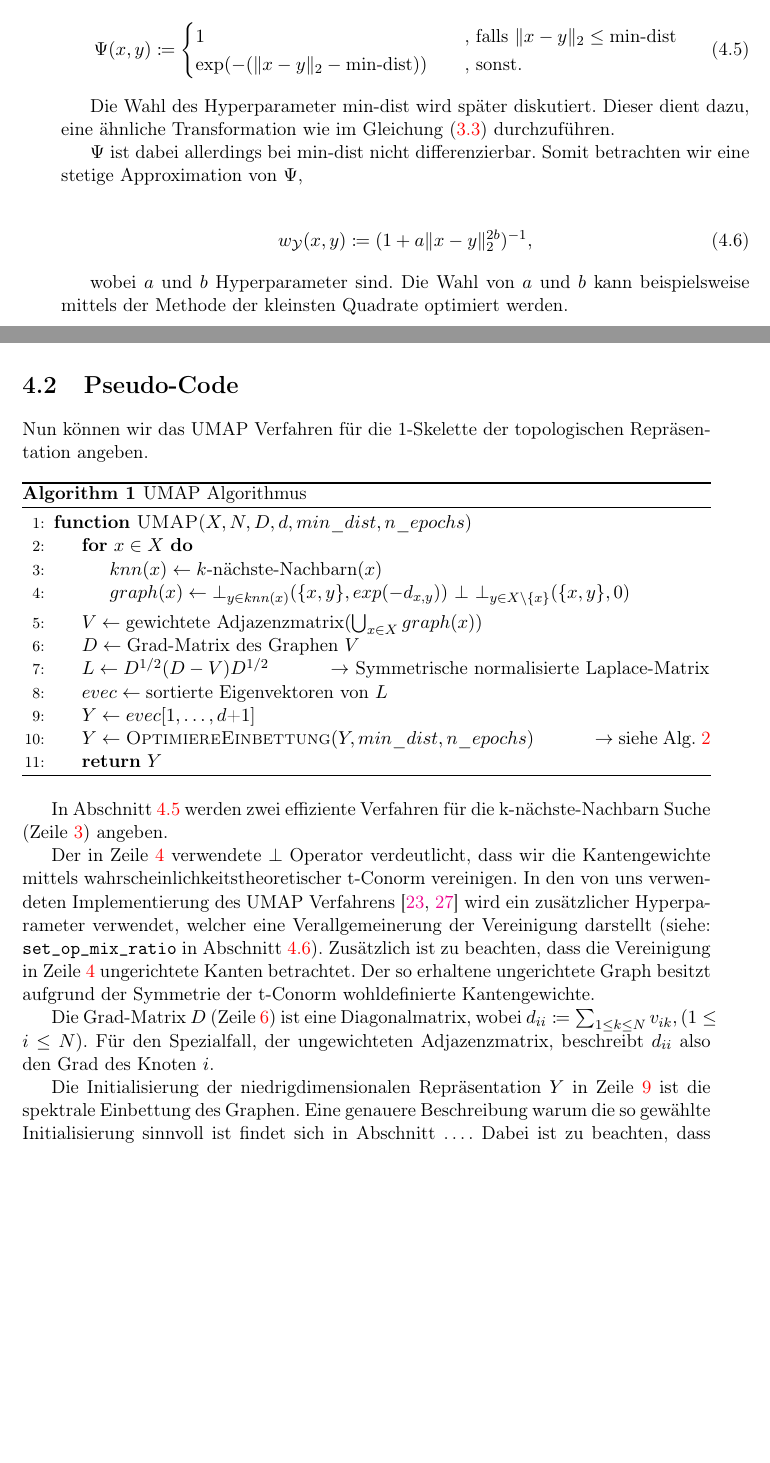
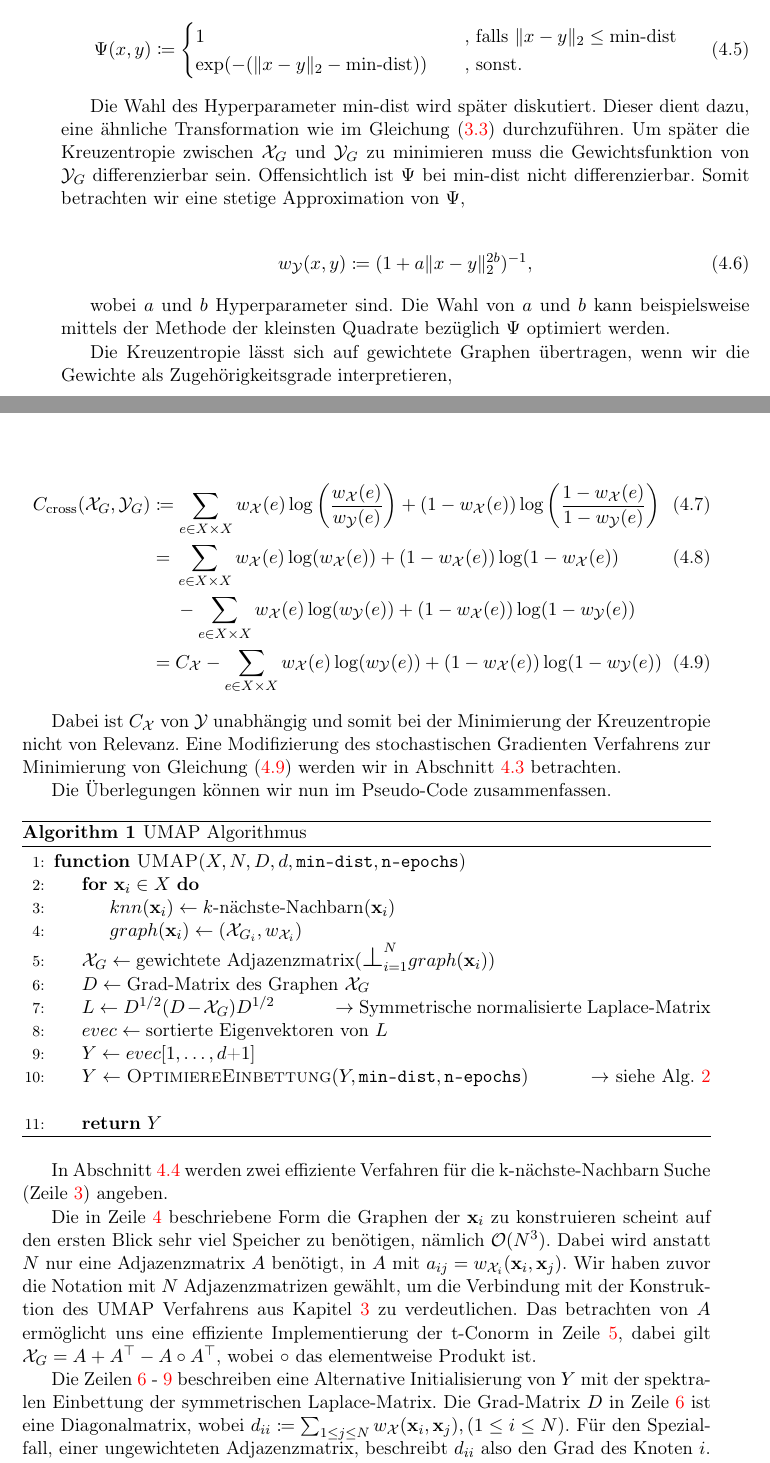
Before and after one commit to reinerschristopher/bachelorthesis, a LaTeX thesis (main.tex, which reads Chapters/Implementierung.tex): two parts of pages 28 and 29 of 43 before the commit and two parts of pages 28 and 29 of 45 after it, joined at a grey line, cut so that both start at the same text, the shorter picture padded with empty space. Compiled offline with pdfLaTeX; the source files are stored in an older character set and shown here as Unicode.

Commit message:
changes notation in Implementierung

```diff
--- a/Chapters/Implementierung.tex
+++ b/Chapters/Implementierung.tex
@@ -124,107 +129,49 @@
    \end{align}
 
    Die Wahl des Hyperparameter min-dist wird später diskutiert. Dieser dient dazu, eine ähnliche Transformation wie im
-   Gleichung (\ref{eq:di}) durchzuführen.
+   Gleichung (\ref{eq:di}) durchzuführen. Um später die Kreuzentropie zwischen $\Xg$ und $\Yg$ zu minimieren muss die
+   Gewichtsfunktion von $\Yg$ differenzierbar sein. Offensichtlich ist $\Psi$ bei min-dist nicht differenzierbar.
+   Somit betrachten wir eine stetige Approximation von $\Psi$,
 
-   $\Psi$ ist dabei allerdings bei min-dist nicht differenzierbar. Somit betrachten wir eine stetige Approximation von $\Psi$,
-
-   \begin{align}
+   \begin{align} % TODO: Plot
       \wY(x,y) \coloneqq (1 + a\norm{x-y}_2^{2b})^{-1},
+      \label{eq:wY}
    \end{align}
 
    wobei $a$ und $b$ Hyperparameter sind. Die Wahl von $a$ und $b$ kann beispielsweise mittels der Methode der kleinsten Quadrate
-   optimiert werden.
+   bezüglich $\Psi$ optimiert werden.
 
+   Die Kreuzentropie lässt sich auf gewichtete Graphen übertragen, wenn wir die Gewichte als Zugehörigkeitsgrade interpretieren,
 
-   % Um eine Unterscheidung zwischen der theoretischen Sichtweise auf das UMAP Verfahren, welche alle $k$-Simplizes
-   % $(1 \leq k \leq N)$ berücksichtigt, und der praktischen Implementierung zu verdeutlichen, werden wir die
-   % verwendete Notation anpassen.
+   \begin{alignat}{2}
+      C_\text{cross}(\Xg, \Yg) &\coloneqq \sum_{e \in X \times X} \wX(e) \log\left(\frac{\wX(e)}{\wY(e)}\right) + (1-\wX(e)) \log\left(\frac{1-\wX(e)}{1-\wY(e)}\right) \\
+                               &= \begin{aligned}[t]
+                                    & \sum_{e \in X \times X} \wX(e) \log(\wX(e)) + (1-\wX(e)) \log(1-\wX(e)) \\
+                                    &- \sum_{e \in X \times X} \wX(e) \log(\wY(e)) + (1-\wX(e)) \log(1-\wY(e))
+                                  \end{aligned} \\
+                               &= C_\mathcal{X} - \sum_{e \in X \times X} \wX(e) \log(\wY(e)) + (1-\wX(e)) \log(1-\wY(e)) \label{eq:loss}
+   \end{alignat}
 
-   % Die unsicheren Mengen $(A, \mu), (A, \nu)$ aus Gleichung (\ref{eq:crossentropy}) lassen sich als gewichtete Graphen,
-   % in Form einer Adjazenzmatrix darstellen. % TODO: Für den Fall, dass nur 1-Simplizes betrachtet werden
-   % Das 1-Skelett der hochdimensionalen Repräsentation notieren wir als Adjazenzmatrix $V$ mit $\vij = \mu(a)$, für
-   % ein 1-Simplex $a$, mit Facetten $i$ und $j$.
-   % % TODO: Wahl von \vij
+   Dabei ist $C_\mathcal{X}$ von $\Yrep$ unabhängig und somit bei der Minimierung der Kreuzentropie nicht von Relevanz.
+   Eine Modifizierung des stochastischen Gradienten Verfahrens zur Minimierung von Gleichung (\ref{eq:loss}) werden wir in Abschnitt \ref{seq:SGD} betrachten.
 
-   % Die Wahl des Zugehörigkeitsgrades für 1-Simplizes der niedrigdimensionalen Repräsentation der Daten ist wie folgt gegeben:
+   Die Überlegungen können wir nun im Pseudo-Code zusammenfassen.
 
-   % \begin{equation}
-   %    \wij = (1+a(\norm{\mathbf{y}_i - \mathbf{y}_j}^2_2)^b)^{-1}, \label{eq:wij} % TODO: wie sind a, b gewählt?
-   % \end{equation}
-
-   % % TODO: für a=b=1 tSNE, b=1 LargeVis
-
-   % wobei $\mathbf{y}_i, 1 \leq i \leq N$ die Vektoren der Einbettung sind. Die Wahl der Werte $a,b$ werden wir in
-   % Abschnitt \ref{seq:hyper} beschreiben.
-
-
-   % Somit erhalten wir folgende Kreuzentropie zwischen den Graphen der hoch- und niedrigdimensionalen
-   % Darstellung der Daten:
-
-   % \begin{alignat}{2}
-   %    C(V, W) &= \sumtup{i}{j} \vij \log\left(\frac{\vij}{\wij}\right) + (1-\vij) \log\left(\frac{1-\vij}{1-\wij}\right) \\
-   %            &= \begin{aligned}[t]
-   %                   &  \sumtup{i}{j} (\vij \log(\vij) + (1-\vij) \log(1-\vij)) \\
-   %                   &- \sumtup{i}{j} (\vij \log(\wij)) - \sumtup{i}{j} ((1-\vij) \log(1-\wij))
-   %                \end{aligned} \\
-   %            &=  C_v - \sumtup{i}{j} (\vij \log(\wij) + (1-\vij) \log(1-\wij)) \label{eq:loss}
-   % \end{alignat}
-
-   % Der Term $C_v$ bleibt während der Minimierung der Funktion bezüglich der $\mathbf{y}_i$ konstant.
-
-   % Aufgrund der Wahl einer differenzierbaren Funktion für den Zugehörigkeitsgrad der 1-Simplizes,
-   % bzw. der Gewichte des niedrigdimensionalen Graphen, lässt sich nun der Gradient der Zielfunktion (\ref{eq:loss}) herleiten.
-
-   % Mittels der Kettenregel ergibt sich mit $d_{ij} \coloneqq \norm{\mathbf{y}_i - \mathbf{y}_j}_2$:
-
-   % \begin{align}
-   % \quad
-   %    \deriv{C}{\mathbf{y}_i} &= \sumtup{k}{l} \deriv{C}{w_{kl}} \sumtup{m}{n} \deriv{w_{kl}}{d^2_{mn}} \sumtup{p}{q} \deriv{d^2_{mn}}{d_{pq}} \deriv{d_{pq}}{\mathbf{y}_i} \\
-   %                   &= \sumtup{k}{l} \deriv{C}{w_{kl}} \sumtup{m}{n} \deriv{w_{kl}}{d^2_{mn}} \deriv{d^2_{mn}}{d_{mn}} \deriv{d_{mn}}{\mathbf{y}_i} \\
-   %                   &= 2 \sumtup{k}{l} \deriv{C}{w_{kl}} \sumtups{m} \deriv{w_{kl}}{d^2_{mi}} \deriv{d^2_{mi}}{d_{mi}} \deriv{d_{mi}}{\mathbf{y}_i} \\
-   %                   &= 2 \sumtups{m} \left( \sumtup{k}{l} \deriv{C}{w_{kl}} \deriv{w_{kl}}{d^2_{mi}} \right) \deriv{d^2_{mi}}{d_{mi}} \deriv{d_{mi}}{\mathbf{y}_i}  \label{eq:deriv-2}\\
-   %                   &= 4 \sumtups{m} \left( \sumtup{k}{l} \deriv{C}{w_{kl}} \deriv{w_{kl}}{d^2_{mi}} \right) (\mathbf{y}_i - \mathbf{y}_m) \label{eq:deriv-1}
-   % \end{align}
-
-   % Bei der Umformung von (\ref{eq:deriv-2}) nach (\ref{eq:deriv-1}) haben wir verwendet, dass $d_{mi}$ die euklidische Norm ist.
-   % Für Einbettungen in andere metrische Räume müsste der Gradient an dieser Stelle entsprechend angepasst werden. Da wir
-   % das UMAP Verfahren im wesentlichen zur Visualisierung im $\R^2$ benutzen ist die Wahl der euklidischen Norm gerechtfertigt.
-   % Die übrigen Umformungen ergeben sich aus umordnen und wegfallen der Terme.
-
-   % (\ref{eq:deriv-1}) lässt sich weiter umformen, dazu nutzen wir:
-
-   % \begin{align}
-   %    \deriv{C}{\wij} &= - \frac{\vij}{\wij} + \frac{1-\vij}{1-\wij} = \frac{\wij - \vij}{\wij (1 - \wij)} \\
-   %    \deriv{\wij}{d^2_{ij}} &= -bad_{ij}^{2(b-1)} \wij^2 = - \frac{b}{d_{ij}^2} \wij (1 - \wij)
-   % \end{align}
-
-   % Der UMAP Gradient ist also gegeben durch:
-   % % TODO: Daniel: Fehlt da nicht noch eine innere Summe aus 4.9?
-   % \begin{equation}
-   %    \deriv{C}{\mathbf{y}_i} = 4 \sumtups{j} (\wij - \vij) \frac{b}{d_{ij}^2} (\mathbf{y}_i - \mathbf{y}_j)
-   %    \label{eq:umapgrad}
-   % \end{equation}
-
-%----------------------------------------------------------------------------------------
-
-\section{Pseudo-Code} \label{seq:pseudo}
-   Nun können wir das UMAP Verfahren für die 1-Skelette der topologischen Repräsentation angeben.
-
-   \begin{algorithm} %TODO: Verändere x zu x_i (y zu y_j) um Notation konsistent zu halten
+   \begin{algorithm}
    \caption{UMAP Algorithmus}
    \label{algorithm:umap}
    \begin{algorithmic}[1]
-   \Function{UMAP}{$X, N, D, d, min\_dist, n\_epochs$}  %description
-      \For{$x \in X$}
-         \State $knn(x) \gets k\text{-nächste-Nachbarn}(x)$ \label{alg:kNN}
-         \State $graph(x) \gets \bot_{y \in knn(x)} (\{x, y\}, exp(-d_{x,y})) \ \bot \ \bot_{y \in X \setminus \{x\}} (\{x, y\}, 0)$ \label{alg:graph}
+   \Function{UMAP}{$X, N, D, d, \code{min-dist}, \code{n-epochs}$}  %description
+      \For{$\xxi \in X$}
+         \State $knn(\xxi) \gets k\text{-nächste-Nachbarn}(\xxi)$ \label{alg:kNN}
+         \State $graph(\xxi) \gets (\Xgi, \wXi)$ \label{alg:graph}
       \EndFor
-      \State $V \gets \text{gewichtete Adjazenzmatrix}(\bigcup_{x \in X} graph(x))$ \label{alg:adj}
-      \State $D \gets \text{Grad-Matrix des Graphen } V$ \label{alg:grad}
-      \State $L \gets D^{1/2} (D-V) D^{1/2}$ \Comment{Symmetrische normalisierte Laplace-Matrix}
-      \State $evec \gets \text{sortierte Eigenvektoren von } L$
+      \State $\Xg \gets \text{gewichtete Adjazenzmatrix}(\tConorm graph(\xxi))$ \label{alg:adj}
+      \State $D \gets \text{Grad-Matrix des Graphen } \Xg$ \label{alg:grad}
+      \State $L \gets D^{1/2} (D-\Xg) D^{1/2}$ \Comment{Symmetrische normalisierte Laplace-Matrix}\label{alg:lapl}
+      \State $evec \gets \text{sortierte Eigenvektoren von } L$ \label{alg:evec}
       \State $Y \gets evec[1,\dots,d\text{+}1]$ \label{alg:spec}
-      \State $Y \gets \textsc{OptimiereEinbettung}(Y, min\_dist, n\_epochs)$ \Comment{siehe Alg. \ref{algorithm:optimize}}
+      \State $Y \gets \textsc{OptimiereEinbettung}(Y, \code{min-dist}, \code{n-epochs})$ \Comment{siehe Alg. \ref{algorithm:optimize}} \label{alg:opt}
       \State \textbf{return} $Y$
    \EndFunction
    \end{algorithmic}
@@ -232,11 +179,13 @@
 
    In Abschnitt \ref{seq:kNN} werden zwei effiziente Verfahren für die k-nächste-Nachbarn Suche (Zeile \ref{alg:kNN}) angeben.
 
-   %TODO: wahl von d_xy
+   Die in Zeile \ref{alg:graph} beschriebene Form die Graphen der $\xxi$ zu konstruieren scheint auf den ersten Blick sehr viel Speicher zu benötigen,
+   nämlich $\mathcal{O}(N^3)$. Dabei wird anstatt $N$ nur eine Adjazenzmatrix $A$ benötigt, in $A$ mit $a_{ij} = \wXi(\xxi,\xxj)$. Wir haben zuvor
+   die Notation mit $N$ Adjazenzmatrizen gewählt, um die Verbindung mit der Konstruktion des UMAP Verfahrens aus Kapitel \ref{UMAP} zu verdeutlichen.
+   Das betrachten von $A$ ermöglicht uns eine effiziente Implementierung der t-Conorm in Zeile \ref{alg:adj}, dabei gilt $\Xg = A + A^\top - A \circ A^\top$,
+   wobei $\circ$ das elementweise Produkt ist.
 
-   Der in Zeile \ref{alg:graph} verwendete $\bot$ Operator verdeutlicht, dass wir die Kantengewichte mittels wahrscheinlichkeitstheoretischer
-   t-Conorm vereinigen. % TODO: Referenzen t-Conorm einfügen
-   In den von uns verwendeten Implementierung des UMAP Verfahrens \cite{cpu,GPUUMAP} wird ein zusätzlicher Hyperparameter verwendet, welcher
-   eine Verallgemeinerung der Vereinigung darstellt (siehe: \code{set\_op\_mix\_ratio} in Abschnitt \ref{seq:hyper}). %TODO: Verweis auf set_op_mix_ratio
-   Zusätzlich ist zu beachten, dass die Vereinigung in Zeile \ref{alg:graph} ungerichtete Kanten betrachtet. Der so erhaltene ungerichtete Graph
-   besitzt aufgrund der Symmetrie der t-Conorm wohldefinierte Kantengewichte.
+   Die Zeilen \ref{alg:grad} - \ref{alg:spec} beschreiben eine Alternative Initialisierung von $Y$ mit der spektralen Einbettung der symmetrischen Laplace-Matrix.
+   Die Grad-Matrix $D$ in Zeile \ref{alg:grad} ist eine Diagonalmatrix, wobei
+   $d_{ii} \coloneqq  \sum_{1 \leq j \leq N} \wX(\xxi, \xxj), (1 \leq i \leq N)$.
+   Für den Spezialfall, einer ungewichteten Adjazenzmatrix, beschreibt $d_{ii}$ also den Grad des Knoten $i$. Die in Zeile \ref{alg:lapl}
@@ -243,12 +197,5 @@
 
-   Die Grad-Matrix $D$ (Zeile \ref{alg:grad}) ist eine Diagonalmatrix, wobei  $d_{ii} \coloneqq  \sum_{1 \leq k \leq N} v_{ik}, (1 \leq i \leq N)$.
-   Für den Spezialfall, der ungewichteten Adjazenzmatrix, beschreibt $d_{ii}$ also den Grad des Knoten $i$.
-
-   % TODO: Spektrale Einbettung beschreiben
-   Die Initialisierung der niedrigdimensionalen Repräsentation $Y$ in Zeile \ref{alg:spec} ist die spektrale Einbettung des Graphen.
-   Eine genauere Beschreibung warum die so gewählte Initialisierung sinnvoll ist findet sich in Abschnitt \dots. Dabei ist
-   zu beachten, dass eine Lösung des Eigenwertproblems nur von der Größe der Einbettungsdimension abhängig ist. Da wird stets $d \ll D$
-   betrachten ist eine effiziente Implementierung mittels sukzessiver Eigenwertsuche möglich. % TODO: Referenz für sukkzesive suche % TODO: Verschieben in section unten.
+   Eine Beschreibung der Optimierung in Zeile \ref{alg:opt} liefern wir in Abschnit \ref{seq:SGD}.
 
 %----------------------------------------------------------------------------------------
 
```
Also changed, not shown: Appendices/AppendixB.tex (added, +76 -0 lines), Chapters/Grundlagen.tex (+3 -1 lines), Chapters/UMAP.tex (+11 -7 lines), quellen.bib (+12 -1 lines), main.pdf, Chapters/Implementierung.tex (91 more changed lines).
